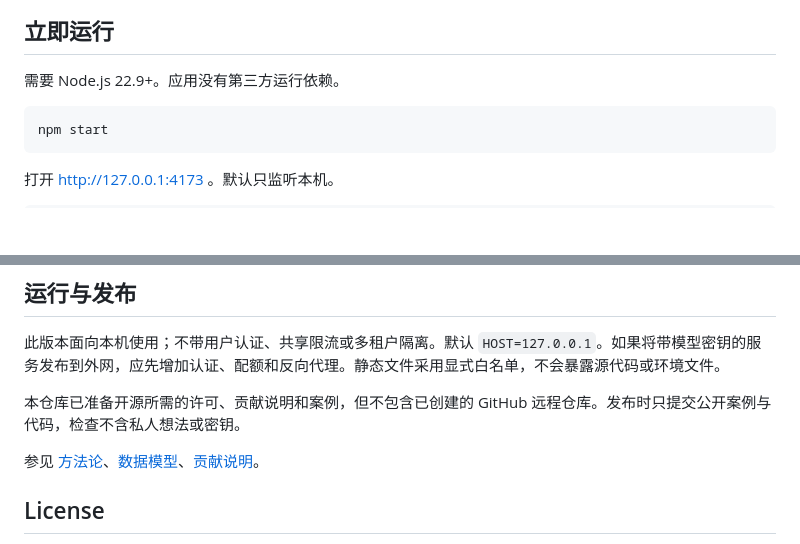
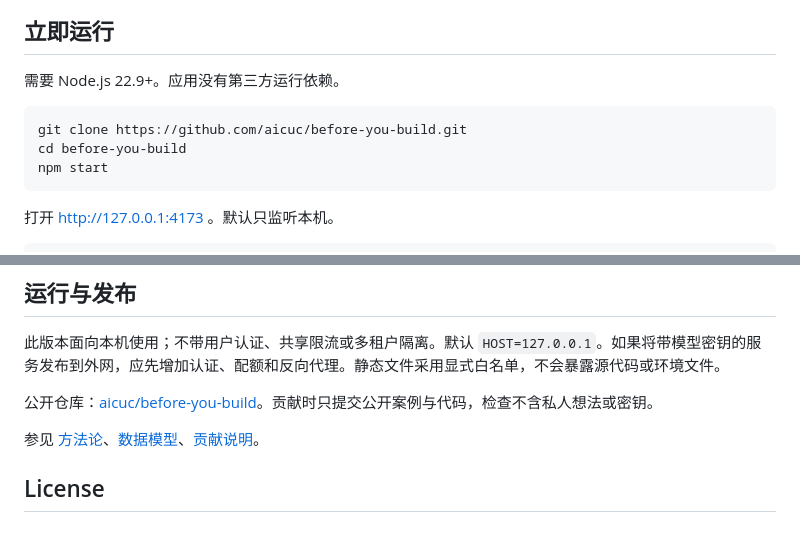
Before and after one commit to aicuc/sourcever, a Markdown page: README.md, 2 parts joined by grey strips. Rendered like a GitHub page; blank space fills up the shorter version.

Commit message:
docs: add public repository and clone instructions

````diff
--- a/README.md
+++ b/README.md
@@ -15,6 +15,8 @@ Want → History → Solutions → Sources → Access → Frontier
 需要 Node.js 22.9+。应用没有第三方运行依赖。
 
 ```bash
+git clone https://github.com/aicuc/before-you-build.git
+cd before-you-build
 npm start
 ```
 
@@ -73,7 +75,7 @@ Skill 不会自动申请权益、创建外部仓库或发布私人想法。使
 
 此版本面向本机使用；不带用户认证、共享限流或多租户隔离。默认 `HOST=127.0.0.1`。如果将带模型密钥的服务发布到外网，应先增加认证、配额和反向代理。静态文件采用显式白名单，不会暴露源代码或环境文件。
 
-本仓库已准备开源所需的许可、贡献说明和案例，但不包含已创建的 GitHub 远程仓库。发布时只提交公开案例与代码，检查不含私人想法或密钥。
+公开仓库：[aicuc/before-you-build](https://github.com/aicuc/before-you-build)。贡献时只提交公开案例与代码，检查不含私人想法或密钥。
 
 参见 [方法论](docs/methodology.md)、[数据模型](docs/data-model.md)、[贡献说明](CONTRIBUTING.md)。
 
````
